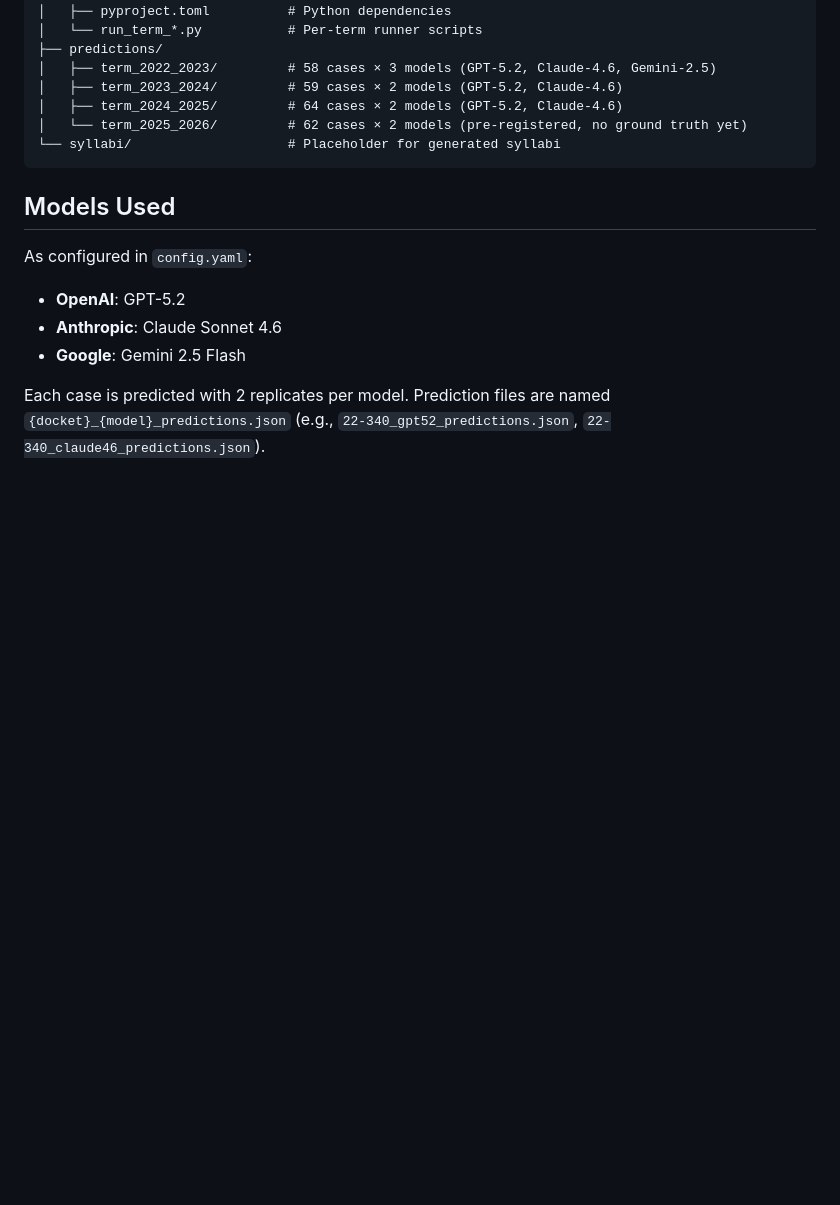
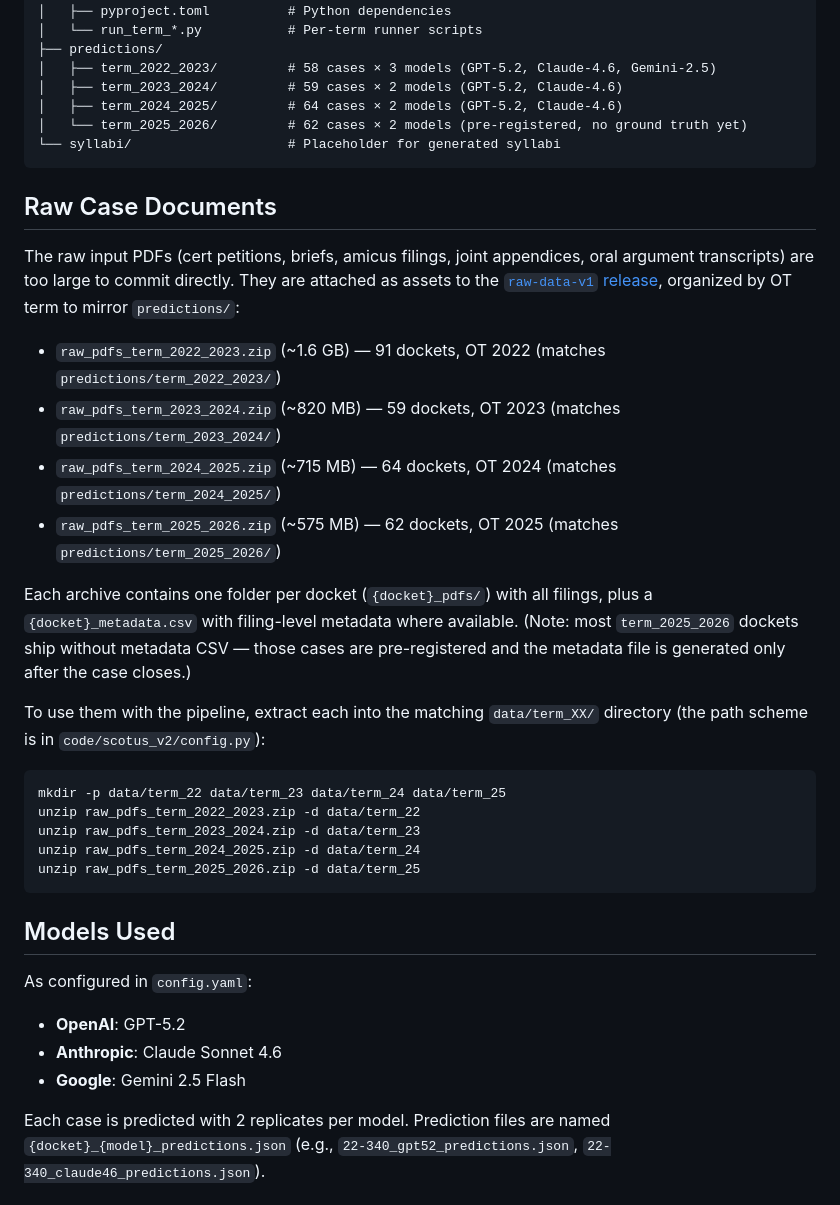
Before and after one commit to JohKrus/Scotus_Prediction, a Markdown page: README.md, the part around the change. GitHub-like rendering; blank space fills up the shorter version.

Commit message:
Add raw-data-v1 release section to README
Documents the per-OT-term zip layout published in the raw-data-v1
release, with extraction snippet matching the pipeline's data/term_XX
path scheme.

````diff
--- a/README.md
+++ b/README.md
@@ -64,6 +64,27 @@ For each case, model, and replicate: initial votes, per-round vote trajectories,
 └── syllabi/                    # Placeholder for generated syllabi
 ```
 
+## Raw Case Documents
+
+The raw input PDFs (cert petitions, briefs, amicus filings, joint appendices, oral argument transcripts) are too large to commit directly. They are attached as assets to the [`raw-data-v1` release](https://github.com/JohKrus/Scotus_Prediction/releases/tag/raw-data-v1), organized by OT term to mirror `predictions/`:
+
+- `raw_pdfs_term_2022_2023.zip` (~1.6 GB) — 91 dockets, OT 2022 (matches `predictions/term_2022_2023/`)
+- `raw_pdfs_term_2023_2024.zip` (~820 MB) — 59 dockets, OT 2023 (matches `predictions/term_2023_2024/`)
+- `raw_pdfs_term_2024_2025.zip` (~715 MB) — 64 dockets, OT 2024 (matches `predictions/term_2024_2025/`)
+- `raw_pdfs_term_2025_2026.zip` (~575 MB) — 62 dockets, OT 2025 (matches `predictions/term_2025_2026/`)
+
+Each archive contains one folder per docket (`{docket}_pdfs/`) with all filings, plus a `{docket}_metadata.csv` with filing-level metadata where available. (Note: most `term_2025_2026` dockets ship without metadata CSV — those cases are pre-registered and the metadata file is generated only after the case closes.)
+
+To use them with the pipeline, extract each into the matching `data/term_XX/` directory (the path scheme is in `code/scotus_v2/config.py`):
+
+```bash
+mkdir -p data/term_22 data/term_23 data/term_24 data/term_25
+unzip raw_pdfs_term_2022_2023.zip -d data/term_22
+unzip raw_pdfs_term_2023_2024.zip -d data/term_23
+unzip raw_pdfs_term_2024_2025.zip -d data/term_24
+unzip raw_pdfs_term_2025_2026.zip -d data/term_25
+```
+
 ## Models Used
 
 As configured in `config.yaml`:
````
